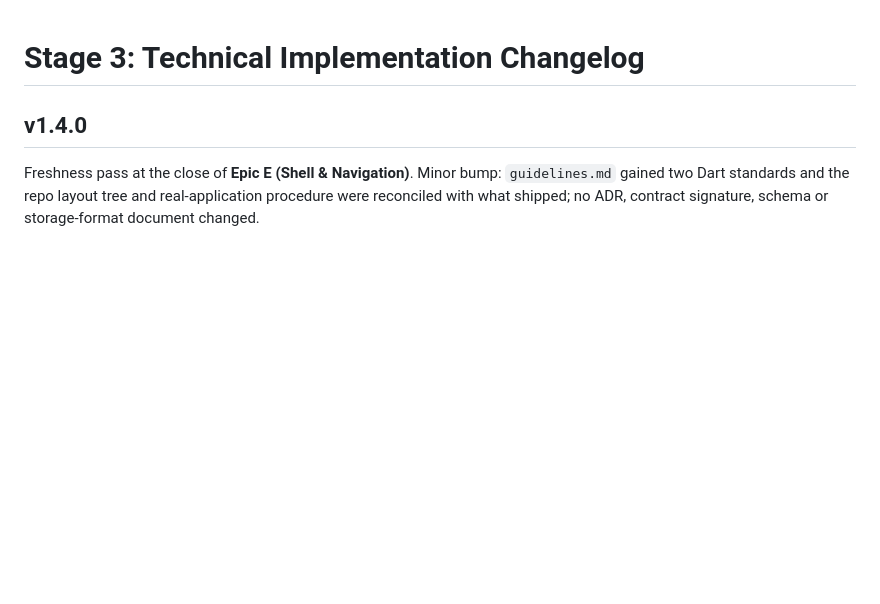
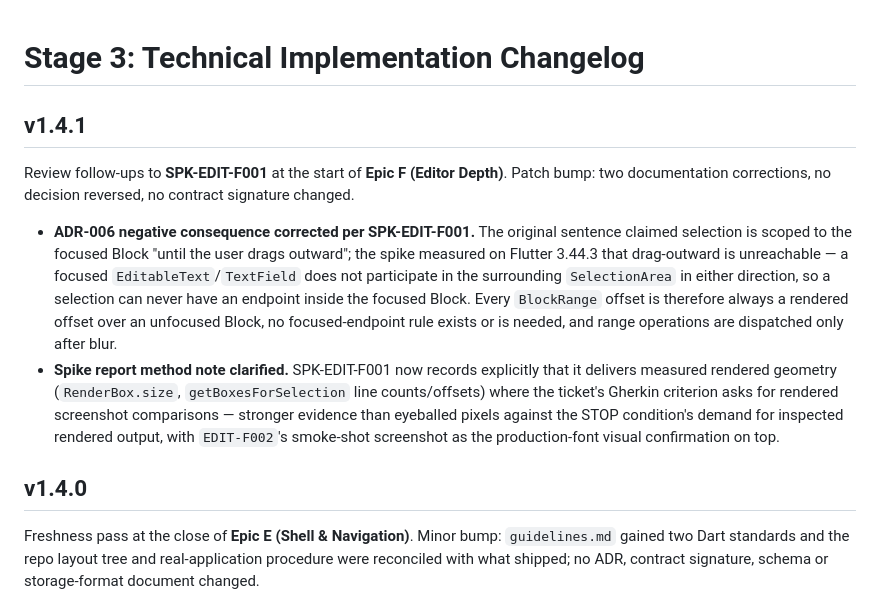
Before and after one commit to SkrOYC/burlmd, a Markdown page: .constitution/tech-spec/changelog.md, the part around the change. GitHub-like rendering; blank space fills up the shorter version.

Commit message:
docs(spec): apply EDIT-F001 review follow-ups [EDIT-F001]

```diff
--- a/.constitution/tech-spec/changelog.md
+++ b/.constitution/tech-spec/changelog.md
@@ -1,4 +1,10 @@
 # Stage 3: Technical Implementation Changelog
+
+## v1.4.1
+Review follow-ups to **SPK-EDIT-F001** at the start of **Epic F (Editor Depth)**. Patch bump: two documentation corrections, no decision reversed, no contract signature changed.
+
+- **ADR-006 negative consequence corrected per SPK-EDIT-F001.** The original sentence claimed selection is scoped to the focused Block "until the user drags outward"; the spike measured on Flutter 3.44.3 that drag-outward is unreachable — a focused `EditableText`/`TextField` does not participate in the surrounding `SelectionArea` in either direction, so a selection can never have an endpoint inside the focused Block. Every `BlockRange` offset is therefore always a rendered offset over an unfocused Block, no focused-endpoint rule exists or is needed, and range operations are dispatched only after blur.
+- **Spike report method note clarified.** SPK-EDIT-F001 now records explicitly that it delivers measured rendered geometry (`RenderBox.size`, `getBoxesForSelection` line counts/offsets) where the ticket's Gherkin criterion asks for rendered screenshot comparisons — stronger evidence than eyeballed pixels against the STOP condition's demand for inspected rendered output, with `EDIT-F002`'s smoke-shot screenshot as the production-font visual confirmation on top.
 
 ## v1.4.0
 Freshness pass at the close of **Epic E (Shell & Navigation)**. Minor bump: `guidelines.md` gained two Dart standards and the repo layout tree and real-application procedure were reconciled with what shipped; no ADR, contract signature, schema or storage-format document changed.
```
Also changed, not shown: .constitution/spikes/SPK-EDIT-F001.md (+2 -0 lines), 1 other file.
